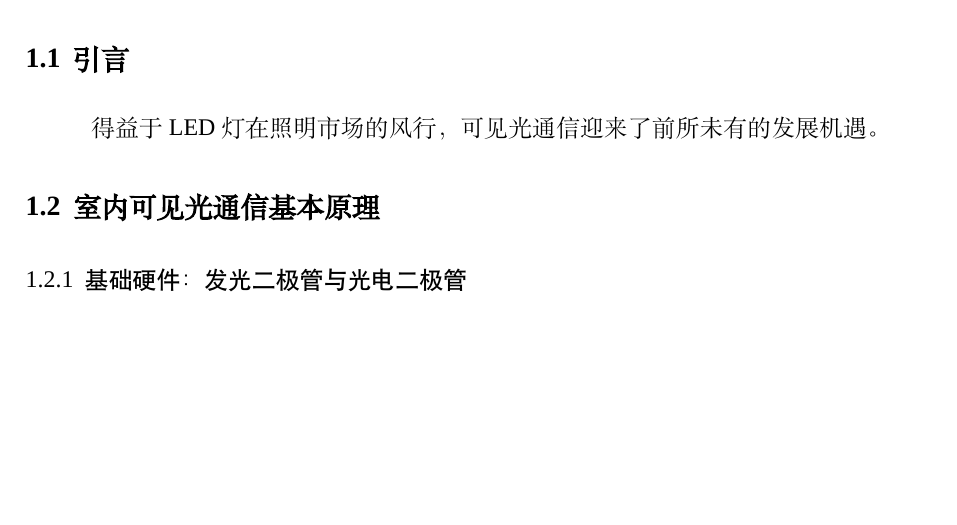
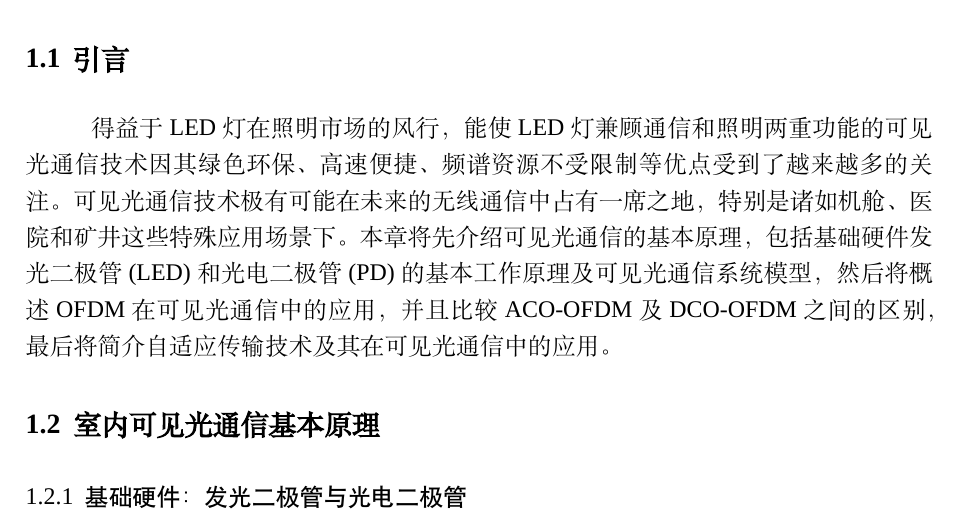
Before and after one commit to thoughtfulman/Master_Thesis_WuMan, a LaTeX thesis (Main.tex, which reads chapter-2.tex): part of page 1 of 4, cut so that both start at the same text, the shorter picture padded with empty space. Compiled offline with XeLaTeX; a missing font is replaced by an installed copy or a similar font.

Commit message:
第二章前言部分已经写好了

```diff
--- a/chapter-2.tex
+++ b/chapter-2.tex
@@ -2,7 +2,7 @@
 
 \chapter{可见光多波段通信系统概述}
 \section{引言}
-得益于LED灯在照明市场的风行，可见光通信迎来了前所未有的发展机遇。
+得益于LED灯在照明市场的风行，能使LED灯兼顾通信和照明两重功能的可见光通信技术因其绿色环保、高速便捷、频谱资源不受限制等优点受到了越来越多的关注。可见光通信技术极有可能在未来的无线通信中占有一席之地，特别是诸如机舱、医院和矿井这些特殊应用场景下。本章将先介绍可见光通信的基本原理，包括基础硬件发光二极管(LED)和光电二极管(PD)的基本工作原理及可见光通信系统模型，然后将概述OFDM在可见光通信中的应用，并且比较ACO-OFDM及DCO-OFDM之间的区别，最后将简介自适应传输技术及其在可见光通信中的应用。
 \section{室内可见光通信基本原理}
 \subsection{基础硬件：发光二极管与光电二极管}
 \subsection{可见光系统模型}
```
Also changed, not shown: Main.pdf, 2 other files.
